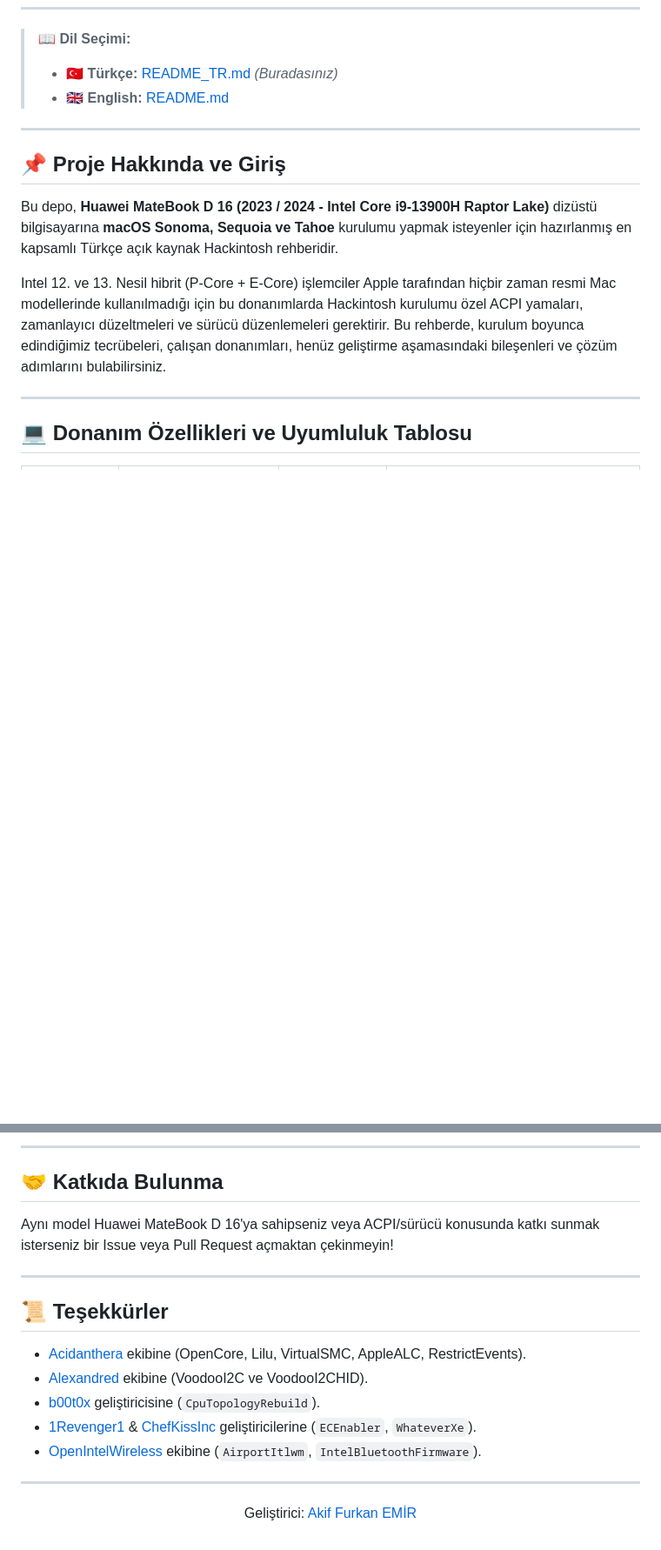
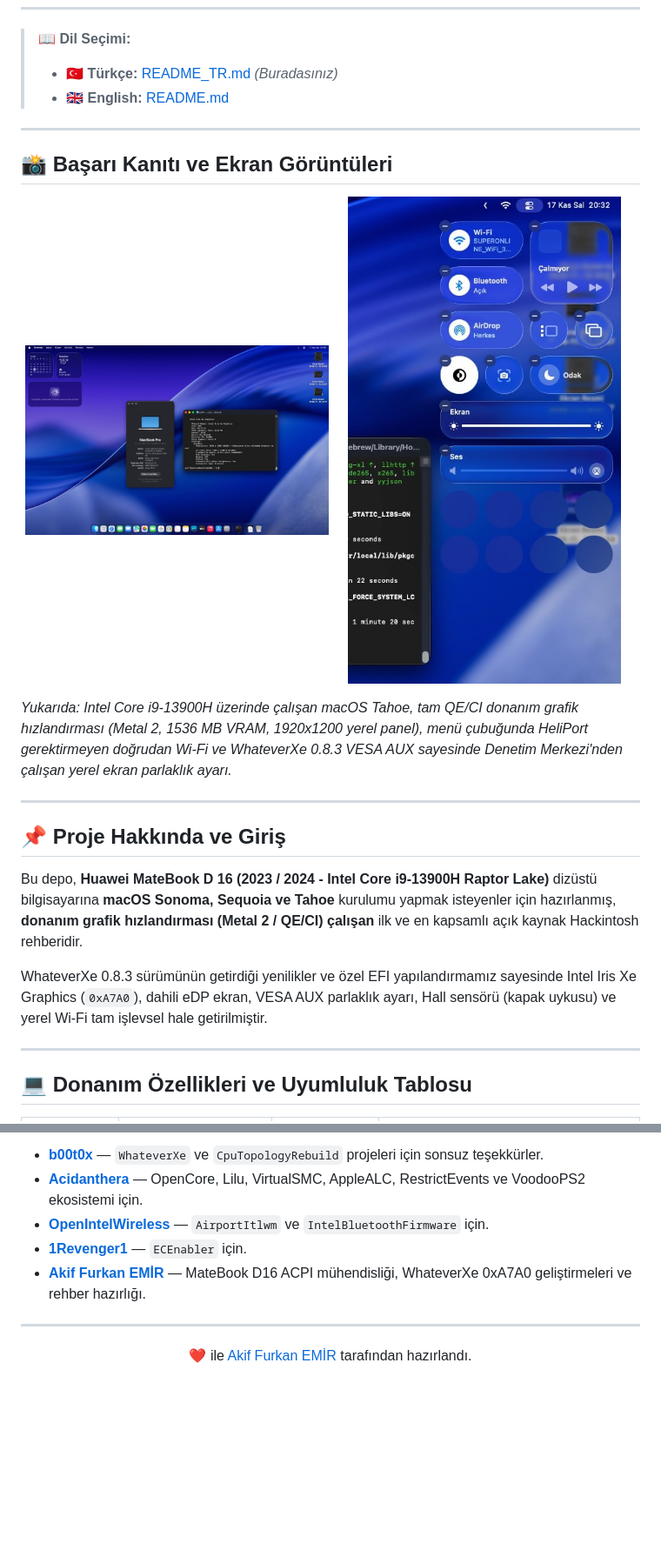
Before and after one commit to akiffurkan/Huawei-MateBook-D16-Hackintosh-Guide, a Markdown page: README_TR.md, 2 parts joined by grey strips. Shown at 87% size. Rendered like a GitHub page; pictures changed too: docs/screenshot_control_center_brightness_wifi.jpg (added), docs/screenshot_desktop_gpu_metal.jpg (added); blank space fills up the shorter version.

Commit message:
docs: celebrate breakthrough - full graphics acceleration, native AUX brightness, hall sensor sleep, and Airport Wi-Fi

```diff
--- a/README_TR.md
+++ b/README_TR.md
@@ -20,11 +20,22 @@
 
 ---
 
+## 📸 Başarı Kanıtı ve Ekran Görüntüleri
+
+<p align="center">
+  <img src="docs/screenshot_desktop_gpu_metal.jpg" width="49%" alt="macOS Tahoe Masaüstü - Intel Iris Xe 1536MB Metal 2"/>
+  <img src="docs/screenshot_control_center_brightness_wifi.jpg" width="49%" alt="Denetim Merkezi - Yerel Wi-Fi ve Parlaklık Çubuğu"/>
+</p>
+
+*Yukarıda: Intel Core i9-13900H üzerinde çalışan macOS Tahoe, tam QE/CI donanım grafik hızlandırması (Metal 2, 1536 MB VRAM, 1920x1200 yerel panel), menü çubuğunda HeliPort gerektirmeyen doğrudan Wi-Fi ve WhateverXe 0.8.3 VESA AUX sayesinde Denetim Merkezi'nden çalışan yerel ekran parlaklık ayarı.*
+
+---
+
 ## 📌 Proje Hakkında ve Giriş
 
-Bu depo, **Huawei MateBook D 16 (2023 / 2024 - Intel Core i9-13900H Raptor Lake)** dizüstü bilgisayarına **macOS Sonoma, Sequoia ve Tahoe** kurulumu yapmak isteyenler için hazırlanmış en kapsamlı Türkçe açık kaynak Hackintosh rehberidir.
+Bu depo, **Huawei MateBook D 16 (2023 / 2024 - Intel Core i9-13900H Raptor Lake)** dizüstü bilgisayarına **macOS Sonoma, Sequoia ve Tahoe** kurulumu yapmak isteyenler için hazırlanmış, **donanım grafik hızlandırması (Metal 2 / QE/CI) çalışan** ilk ve en kapsamlı açık kaynak Hackintosh rehberidir.
 
-Intel 12. ve 13. Nesil hibrit (P-Core + E-Core) işlemciler Apple tarafından hiçbir zaman resmi Mac modellerinde kullanılmadığı için bu donanımlarda Hackintosh kurulumu özel ACPI yamaları, zamanlayıcı düzeltmeleri ve sürücü düzenlemeleri gerektirir. Bu rehberde, kurulum boyunca edindiğimiz tecrübeleri, çalışan donanımları, henüz geliştirme aşamasındaki bileşenleri ve çözüm adımlarını bulabilirsiniz.
+WhateverXe 0.8.3 sürümünün getirdiği yenilikler ve özel EFI yapılandırmamız sayesinde Intel Iris Xe Graphics (`0xA7A0`), dahili eDP ekran, VESA AUX parlaklık ayarı, Hall sensörü (kapak uykusu) ve yerel Wi-Fi tam işlevsel hale getirilmiştir.
 
 ---
 
@@ -144,21 +105,11 @@ MacBook Pro'ların bataryaları varsayılan olarak ~60,000 mAh civarındadır. M
----
-
-## 🤝 Katkıda Bulunma
-
-Aynı model Huawei MateBook D 16'ya sahipseniz veya ACPI/sürücü konusunda katkı sunmak isterseniz bir Issue veya Pull Request açmaktan çekinmeyin!
-
----
-
-## 📜 Teşekkürler
-
-- [Acidanthera](https://github.com/acidanthera) ekibine (OpenCore, Lilu, VirtualSMC, AppleALC, RestrictEvents).
-- [Alexandred](https://github.com/VoodooI2C/VoodooI2C) ekibine (VoodooI2C ve VoodooI2CHID).
-- [b00t0x](https://github.com/b00t0x) geliştiricisine (`CpuTopologyRebuild`).
-- [1Revenger1](https://github.com/1Revenger1) & [ChefKissInc](https://github.com/ChefKissInc) geliştiricilerine (`ECEnabler`, `WhateverXe`).
-- [OpenIntelWireless](https://github.com/OpenIntelWireless) ekibine (`AirportItlwm`, `IntelBluetoothFirmware`).
+- **[b00t0x](https://github.com/b00t0x)** — `WhateverXe` ve `CpuTopologyRebuild` projeleri için sonsuz teşekkürler.
+- **[Acidanthera](https://github.com/acidanthera)** — OpenCore, Lilu, VirtualSMC, AppleALC, RestrictEvents ve VoodooPS2 ekosistemi için.
+- **[OpenIntelWireless](https://github.com/OpenIntelWireless)** — `AirportItlwm` ve `IntelBluetoothFirmware` için.
+- **[1Revenger1](https://github.com/1Revenger1)** — `ECEnabler` için.
+- **[Akif Furkan EMİR](https://github.com/akiffurkan)** — MateBook D16 ACPI mühendisliği, WhateverXe 0xA7A0 geliştirmeleri ve rehber hazırlığı.
 
 ---
 
 <p align="center">
-  Geliştirici: <a href="https://github.com/akiffurkan">Akif Furkan EMİR</a>
+  ❤️ ile <a href="https://github.com/akiffurkan">Akif Furkan EMİR</a> tarafından hazırlandı.
 </p>
```
Also changed, not shown: other parts of README_TR.md (+23 -73 lines), README.md (+47 -88 lines), docs/screenshot.jpg.
